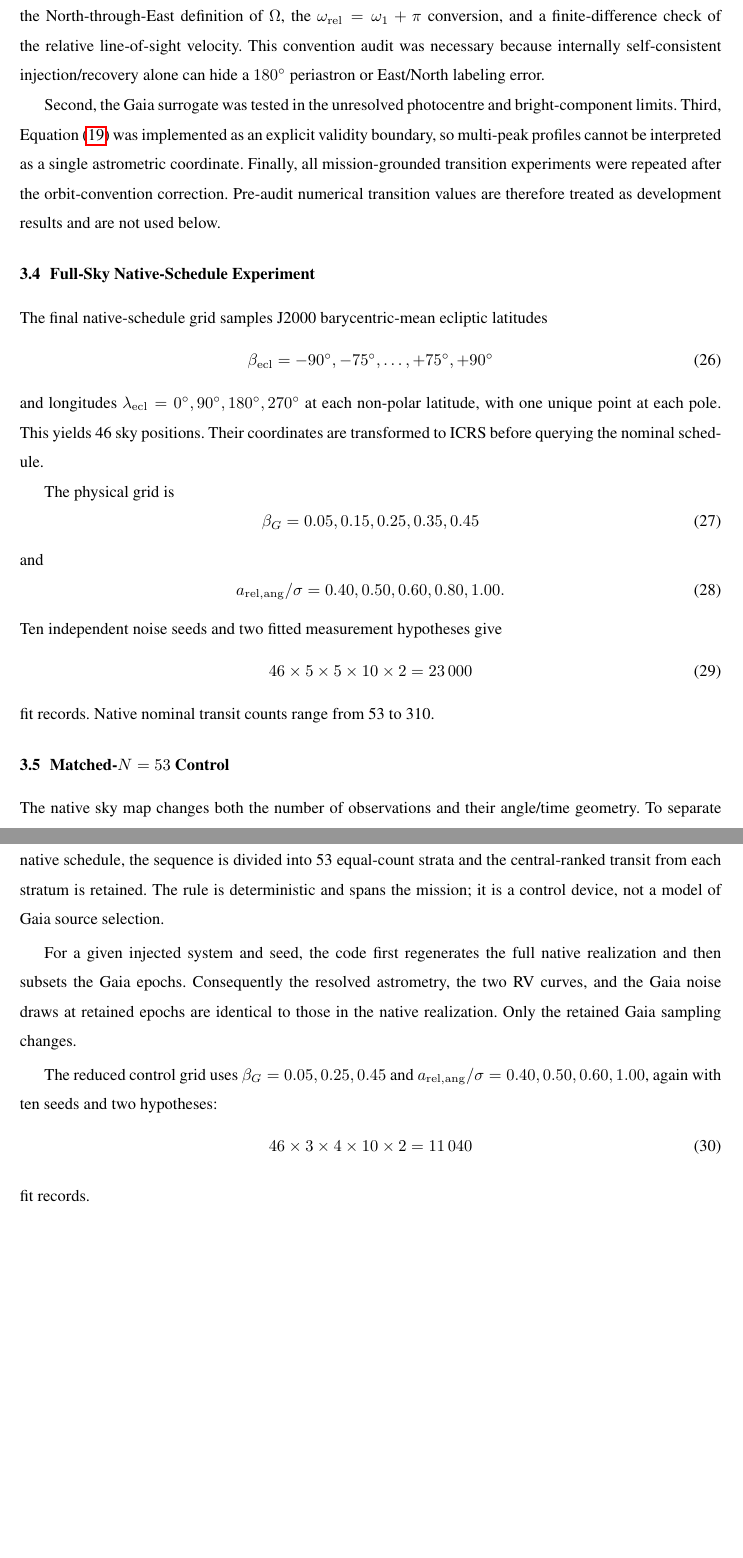
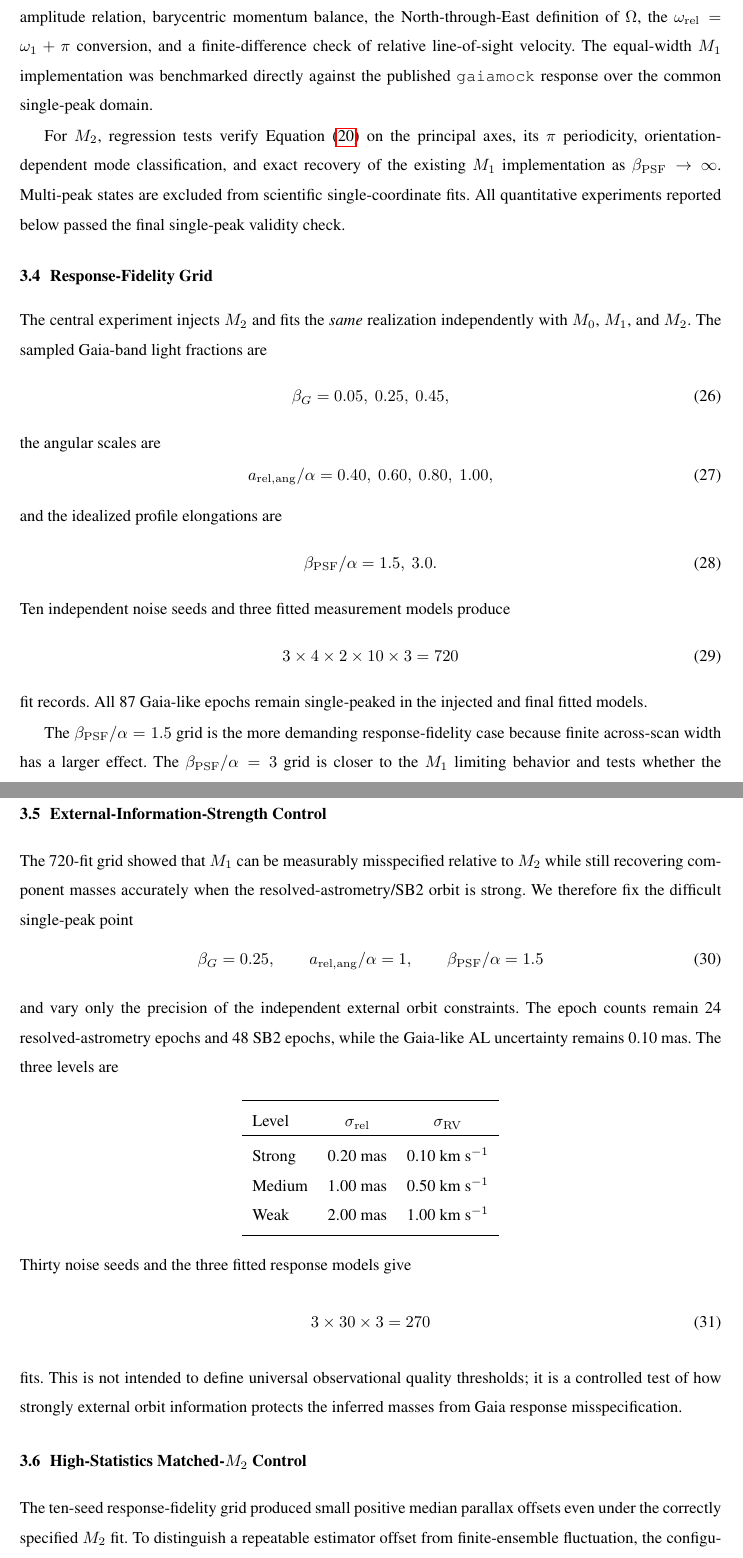
Before and after one commit to mtalafha90/RAA_Orbit_Model, a LaTeX paper (sample.tex, which reads manuscript/experiments.tex): two parts of pages 8 and 9 of 19 before the commit and two parts of pages 8 and 9 of 20 after it, joined at a grey line, cut so that both start at the same text, the shorter picture padded with empty space. Compiled offline with pdfLaTeX; a missing bibliography style is replaced by a similar one.

Commit message:
Rewrite experiments around the 720-fit hierarchy and targeted controls

```diff
--- a/manuscript/experiments.tex
+++ b/manuscript/experiments.tex
@@ -39,40 +40,63 @@ These are nominal mission schedules, not the set of observations that would surv
 
 \subsection{Validation Sequence}
 
-The development and final runs were organized as a sequence of falsifiable checks. First, orbital identities were tested, including Kepler's equation, the mass--RV amplitude relation, barycentric momentum balance, the North-through-East definition of $\Omega$, the $\omega_{\rm rel}=\omega_1+\pi$ conversion, and a finite-difference check of the relative line-of-sight velocity. This convention audit was necessary because internally self-consistent injection/recovery alone can hide a $180^\circ$ periastron or East/North labeling error.
+Before the response-fidelity experiments, the code was tested against orbital identities, the mass--RV-amplitude relation, barycentric momentum balance, the North-through-East definition of $\Omega$, the $\omega_{\rm rel}=\omega_1+\pi$ conversion, and a finite-difference check of relative line-of-sight velocity. The equal-width $M_1$ implementation was benchmarked directly against the published \texttt{gaiamock} response over the common single-peak domain.
 
-Second, the Gaia surrogate was tested in the unresolved photocentre and bright-component limits. Third, Equation~(\ref{eq:scrit}) was implemented as an explicit validity boundary, so multi-peak profiles cannot be interpreted as a single astrometric coordinate. Finally, all mission-grounded transition experiments were repeated after the orbit-convention correction. Pre-audit numerical transition values are therefore treated as development results and are not used below.
+For $M_2$, regression tests verify Equation~(\ref{eq:gamma}) on the principal axes, its $\pi$ periodicity, orientation-dependent mode classification, and exact recovery of the existing $M_1$ implementation as $\beta_{\rm PSF}\rightarrow\infty$. Multi-peak states are excluded from scientific single-coordinate fits. All quantitative experiments reported below passed the final single-peak validity check.
 
-\subsection{Full-Sky Native-Schedule Experiment}
+\subsection{Response-Fidelity Grid}
 
-The final native-schedule grid samples J2000 barycentric-mean ecliptic latitudes
+The central experiment injects $M_2$ and fits the \emph{same} realization independently with $M_0$, $M_1$, and $M_2$. The sampled Gaia-band light fractions are
 \begin{equation}
-\beta_{\rm ecl}=-90^\circ,-75^\circ,\ldots,+75^\circ,+90^\circ
+\betag=0.05,\ 0.25,\ 0.45,
 \end{equation}
-and longitudes $\lambda_{\rm ecl}=0^\circ,90^\circ,180^\circ,270^\circ$ at each non-polar latitude, with one unique point at each pole. This yields 46 sky positions. Their coordinates are transformed to ICRS before querying the nominal schedule.
+the angular scales are
+\begin{equation}
+\aalpha=0.40,\ 0.60,\ 0.80,\ 1.00,
+\end{equation}
+and the idealized profile elongations are
+\begin{equation}
+\psfelong=1.5,\ 3.0.
+\end{equation}
+Ten independent noise seeds and three fitted measurement models produce
+\begin{equation}
+3\times4\times2\times10\times3=720
+\end{equation}
+fit records. All 87 Gaia-like epochs remain single-peaked in the injected and final fitted models.
 
-The physical grid is
+The $\psfelong=1.5$ grid is the more demanding response-fidelity case because finite across-scan width has a larger effect. The $\psfelong=3$ grid is closer to the $M_1$ limiting behavior and tests whether the expected convergence of the response models is visible in the inference.
+
+\subsection{External-Information-Strength Control}
+
+The 720-fit grid showed that $M_1$ can be measurably misspecified relative to $M_2$ while still recovering component masses accurately when the resolved-astrometry/SB2 orbit is strong. We therefore fix the difficult single-peak point
 \begin{equation}
-\betag=0.05,0.15,0.25,0.35,0.45
+\betag=0.25,\qquad \aalpha=1,\qquad \psfelong=1.5
+\label{eq:controlpoint}
 \end{equation}
-and
+and vary only the precision of the independent external orbit constraints. The epoch counts remain 24 resolved-astrometry epochs and 48 SB2 epochs, while the Gaia-like AL uncertainty remains 0.10 mas. The three levels are
+\begin{center}
+\begin{tabular}{lcc}
+\hline\noalign{\smallskip}
+Level & $\sigma_{\rm rel}$ & $\sigma_{\rm RV}$\\
+\hline\noalign{\smallskip}
+Strong & 0.20 mas & 0.10 km s$^{-1}$\\
+Medium & 1.00 mas & 0.50 km s$^{-1}$\\
+Weak & 2.00 mas & 1.00 km s$^{-1}$\\
+\noalign{\smallskip}\hline
+\end{tabular}
+\end{center}
+Thirty noise seeds and the three fitted response models give
 \begin{equation}
-\asig=0.40,0.50,0.60,0.80,1.00.
+3\times30\times3=270
 \end{equation}
-Ten independent noise seeds and two fitted measurement hypotheses give
-\begin{equation}
-46\times5\times5\times10\times2=23\,000
-\end{equation}
-fit records. Native nominal transit counts range from 53 to 310.
+fits. This is not intended to define universal observational quality thresholds; it is a controlled test of how strongly external orbit information protects the inferred masses from Gaia response misspecification.
 
-\subsection{Matched-$N=53$ Control}
+\subsection{High-Statistics Matched-$M_2$ Control}
 
-The native sky map changes both the number of observations and their angle/time geometry. To separate these effects, the control fixes every position to the smallest native count, $N=53$. For each time-ordered native schedule, the sequence is divided into 53 equal-count strata and the central-ranked transit from each stratum is retained. The rule is deterministic and spans the mission; it is a control device, not a model of Gaia source selection.
+The ten-seed response-fidelity grid produced small positive median parallax offsets even under the correctly specified $M_2$ fit. To distinguish a repeatable estimator offset from finite-ensemble fluctuation, the configuration in Equation~(\ref{eq:controlpoint}) is repeated for 100 independent seeds with the strong external constraints and $M_2$ fitted to an $M_2$ injection. Only $M_2$ is run, giving 100 fits. The summary records the mean, median, standard deviation, 16th/84th percentiles, and fraction of realizations with positive bias.
 
-For a given injected system and seed, the code first regenerates the full native realization and then subsets the Gaia epochs. Consequently the resolved astrometry, the two RV curves, and the Gaia noise draws at retained epochs are identical to those in the native realization. Only the retained Gaia sampling changes.
+\subsection{Supporting Full-Sky and Matched-Transit Experiments}
 
-The reduced control grid uses $\betag=0.05,0.25,0.45$ and $\asig=0.40,0.50,0.60,1.00$, again with ten seeds and two hypotheses:
-\begin{equation}
-46\times3\times4\times10\times2=11\,040
-\end{equation}
-fit records.
+Before introducing the finite-elongation response, the equal-width $M_1$ surrogate was studied over a 46-position ecliptic grid using nominal Gaia schedules. Five light fractions, five values of $a_{\rm rel,ang}/\sigma$, ten seeds, and two models produced 23\,000 native-schedule fit records. A second experiment reduced every sky position to 53 stratified mission-spanning transits, producing 11\,040 additional fits.
+
+Those experiments establish two supporting facts used here: model mismatch in the marginal-resolution regime varies strongly with sky-dependent transit number and scan geometry, and the intermediate light fraction $\betag=0.25$ is consistently the most sensitive sampled regime for the photocentre--resolution-aware discrepancy. They remain equal-width baseline experiments and are not combined numerically with the $M_2$ response-fidelity grids.
```
Also changed, not shown: manuscript/experiments.tex (13 more changed lines).
